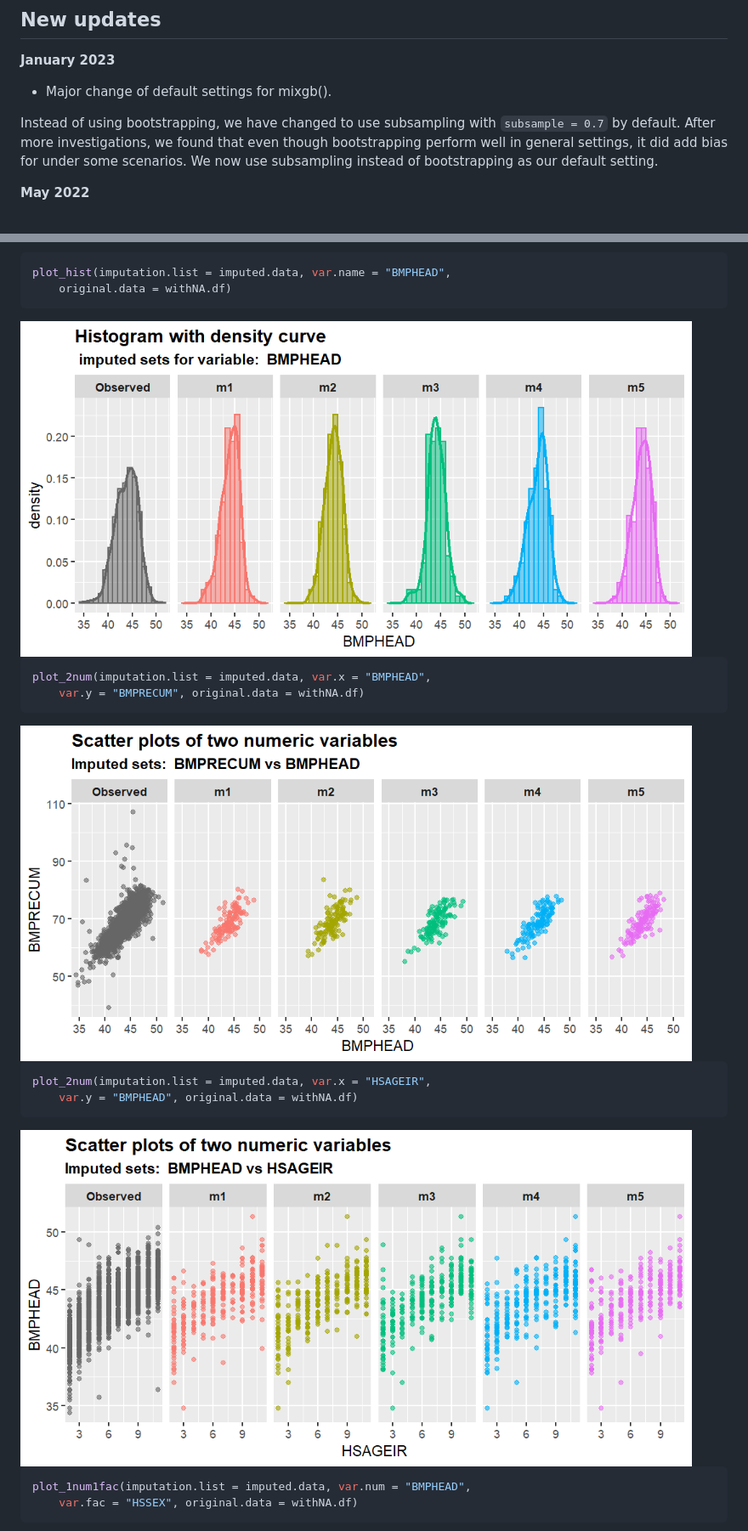
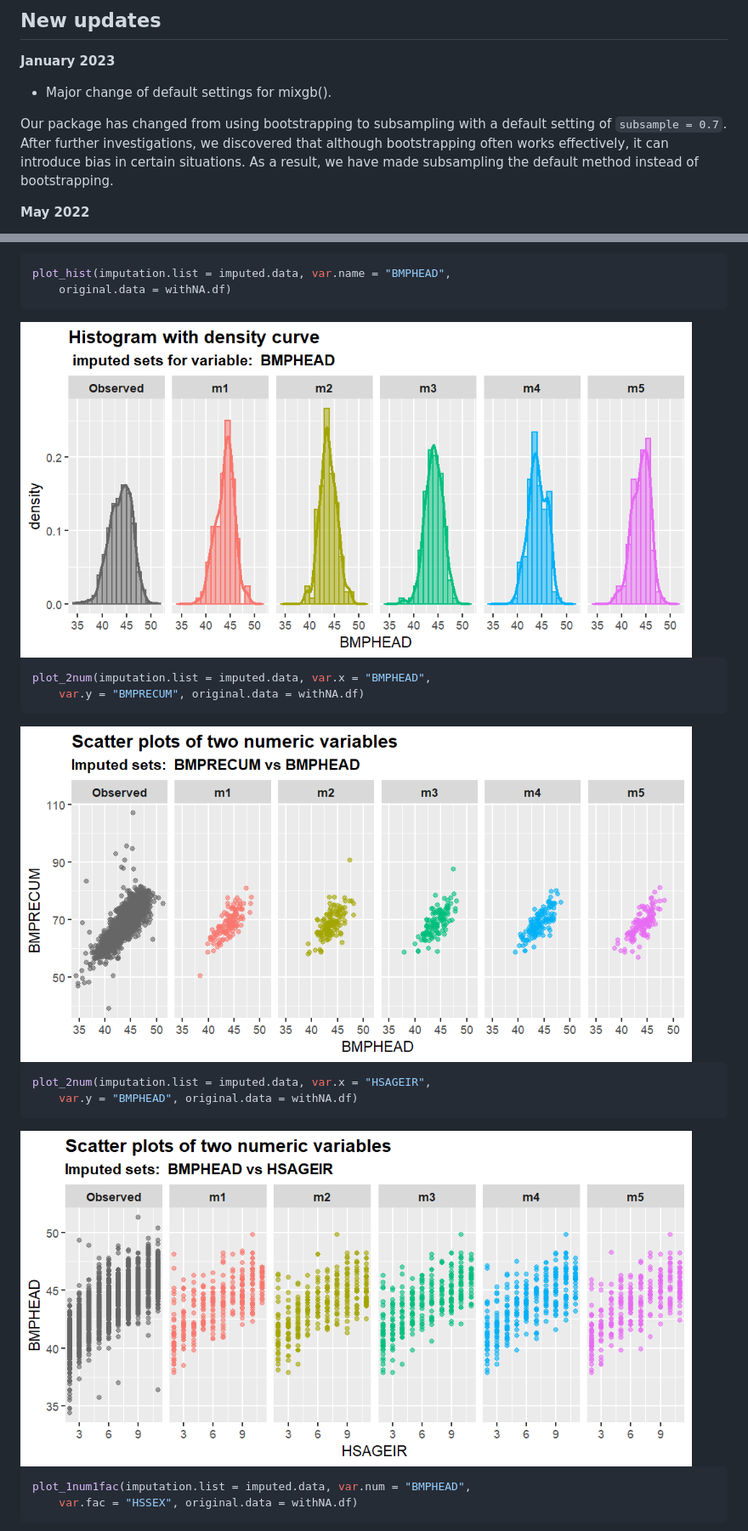
Before and after one commit to agnesdeng/mixgb, a Markdown page: README.md, 2 parts joined by grey strips. Shown at 85% size. Drawn GitHub-style; pictures changed too: man/figures/README-unnamed-chunk-12-1.png, man/figures/README-unnamed-chunk-12-2.png, man/figures/README-unnamed-chunk-12-3.png.

```diff
--- a/README.md
+++ b/README.md
@@ -24,11 +24,11 @@ details, please check our paper <https://arxiv.org/abs/2106.01574>.
 
 -   Major change of default settings for mixgb().
 
-Instead of using bootstrapping, we have changed to use subsampling with
-`subsample = 0.7` by default. After more investigations, we found that
-even though bootstrapping perform well in general settings, it did add
-bias for under some scenarios. We now use subsampling instead of
-bootstrapping as our default setting.
+Our package has changed from using bootstrapping to subsampling with a
+default setting of `subsample = 0.7`. After further investigations, we
+discovered that although bootstrapping often works effectively, it can
+introduce bias in certain situations. As a result, we have made
+subsampling the default method instead of bootstrapping.
 
 **May 2022**
 
```
Also changed, not shown: other parts of README.md (+5 -5 lines), NEWS.md (+4 -9 lines), cran-comments.md (+9 -0 lines), man/figures/README-unnamed-chunk-12-4.png, 5 other files.
